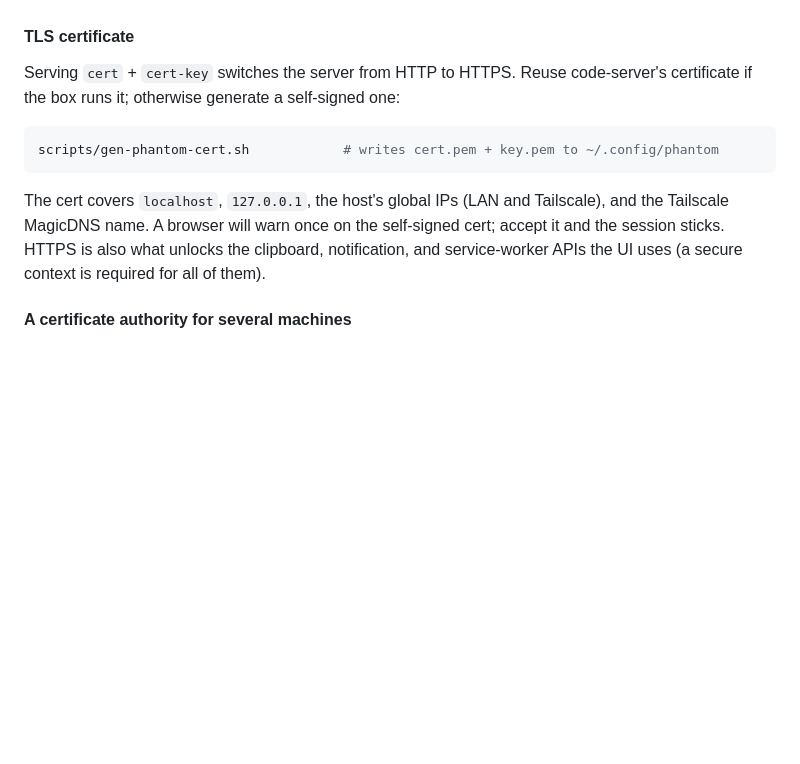
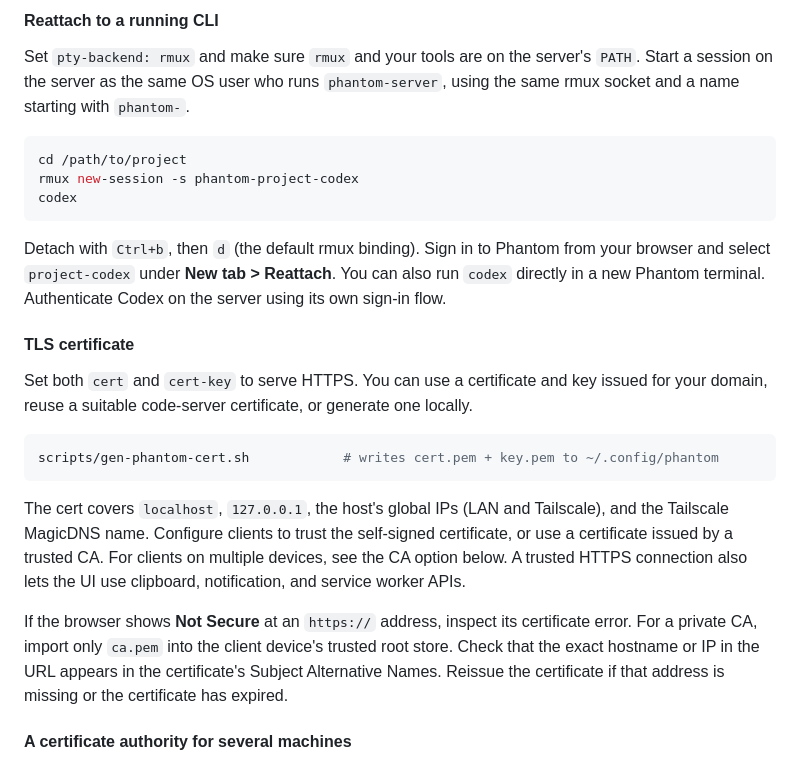
Before and after one commit to Sam20180103/Phantom, a Markdown page: crates/phantom-server/README.md, the part around one of its changes. GitHub-like rendering; blank space fills up the shorter version.

````diff
--- a/crates/phantom-server/README.md
+++ b/crates/phantom-server/README.md
@@ -74,19 +99,42 @@ Env overrides: `PHANTOM_USERNAME`, `PHANTOM_PASSWORD`, `PHANTOM_CERT`,
+#### Reattach to a running CLI
+
+Set `pty-backend: rmux` and make sure `rmux` and your tools are on the server's
+`PATH`. Start a session on the server as the same OS user who runs
+`phantom-server`, using the same rmux socket and a name starting with
+`phantom-`.
+
+```sh
+cd /path/to/project
+rmux new-session -s phantom-project-codex
+codex
+```
+
+Detach with `Ctrl+b`, then `d` (the default rmux binding). Sign in to Phantom
+from your browser and select `project-codex` under **New tab > Reattach**.
+You can also run `codex` directly in a new Phantom terminal. Authenticate
+Codex on the server using its own sign-in flow.
 
 #### TLS certificate
 
-Serving `cert` + `cert-key` switches the server from HTTP to HTTPS. Reuse
-code-server's certificate if the box runs it; otherwise generate a self-signed
-one:
+Set both `cert` and `cert-key` to serve HTTPS. You can use a certificate and
+key issued for your domain, reuse a suitable code-server certificate, or
+generate one locally.
 
 ```bash
 scripts/gen-phantom-cert.sh            # writes cert.pem + key.pem to ~/.config/phantom
 ```
 
 The cert covers `localhost`, `127.0.0.1`, the host's global IPs (LAN and
-Tailscale), and the Tailscale MagicDNS name. A browser will warn once on the
-self-signed cert; accept it and the session sticks. HTTPS is also what unlocks
-the clipboard, notification, and service-worker APIs the UI uses (a secure
-context is required for all of them).
+Tailscale), and the Tailscale MagicDNS name. Configure clients to trust the
+self-signed certificate, or use a certificate issued by a trusted CA.
+For clients on multiple devices, see the CA option below. A trusted HTTPS
+connection also lets the UI use clipboard, notification, and service worker APIs.
+
+If the browser shows **Not Secure** at an `https://` address, inspect its
+certificate error. For a private CA, import only `ca.pem` into the client
+device's trusted root store. Check that the exact hostname or IP in the URL
+appears in the certificate's Subject Alternative Names. Reissue the certificate
+if that address is missing or the certificate has expired.
 
 #### A certificate authority for several machines
 
````
Also changed, not shown: other parts of crates/phantom-server/README.md (+41 -16 lines), README.md (+44 -6 lines), docs/screenshots/codex.png (added), docs/screenshots/reattach.png (added), docs/screenshots/sign-in.png (added).
